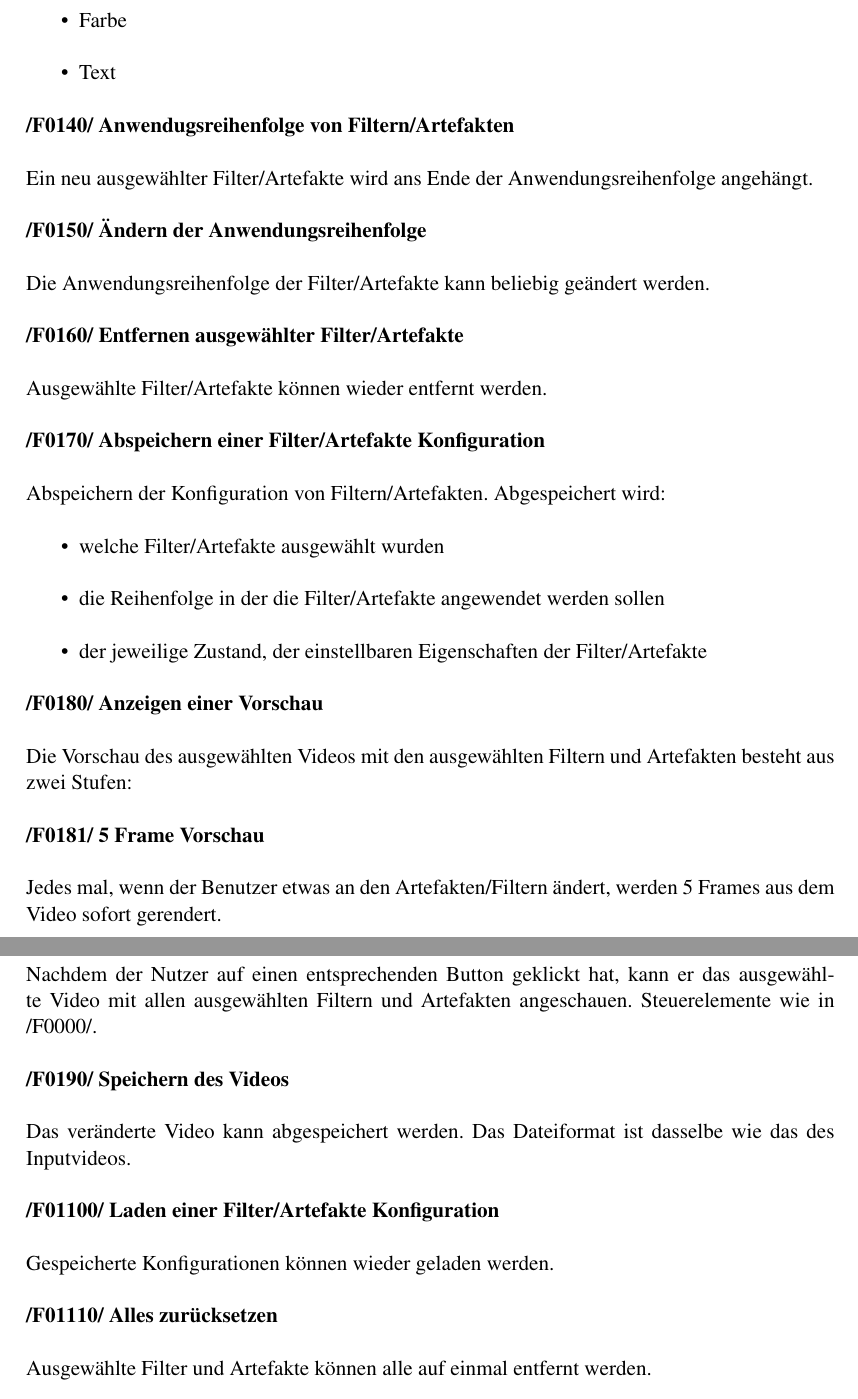
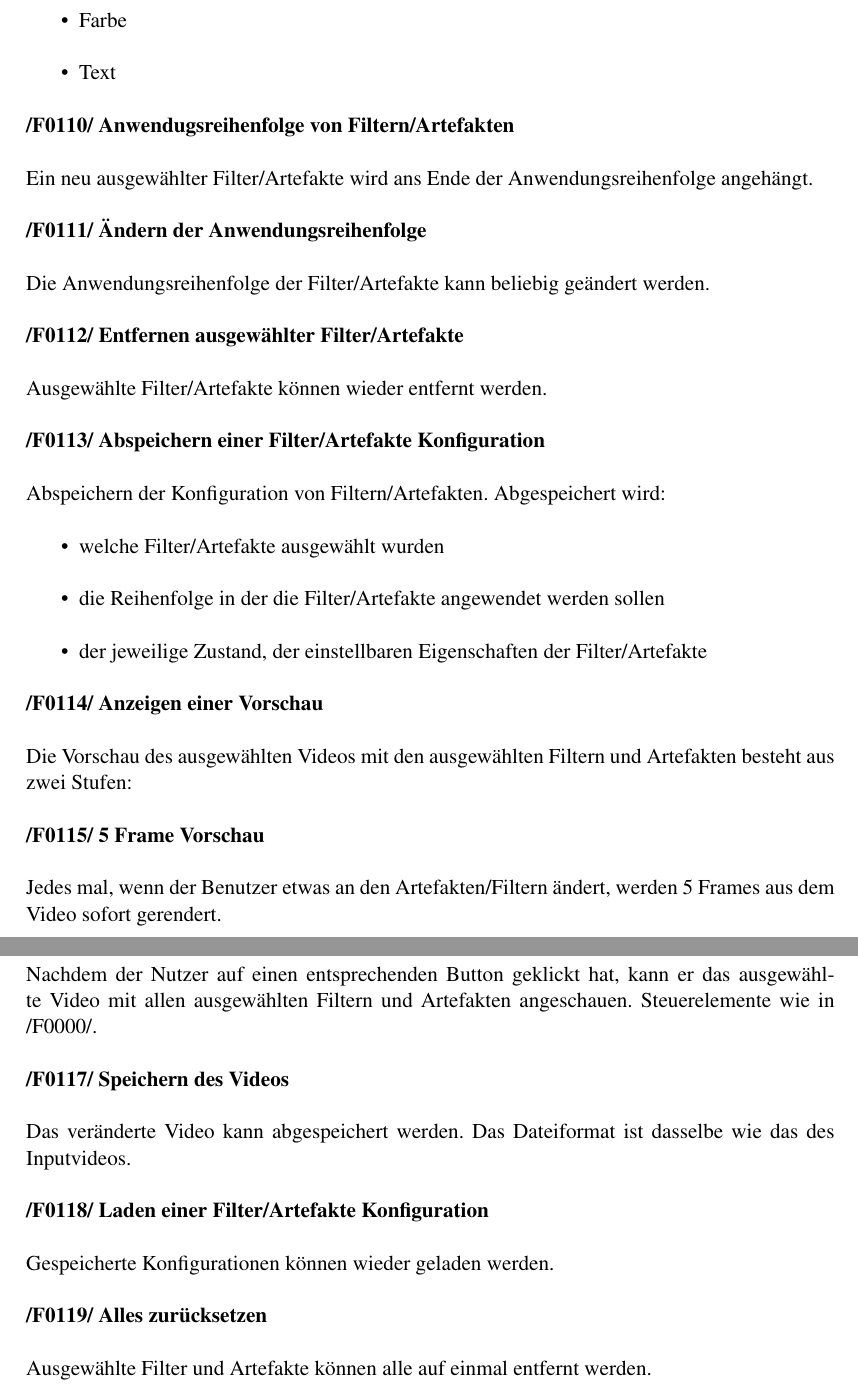
Before and after one commit to SuppenGeist/pse-ws1516-videoencoder-ta, a LaTeX document (Pflichtenheft/Pflichtenheft.tex): two parts of pages 12 and 13 of 28, joined at a grey line, cut so that both start at the same text. Compiled offline with pdfLaTeX.

Commit message:
Readded changes made by Johannes

```diff
--- a/Pflichtenheft/Pflichtenheft.tex
+++ b/Pflichtenheft/Pflichtenheft.tex
@@ -227,19 +229,19 @@ Ein Schriftzug mit fixer Position und folgenden Eigenschaften:
 \item Text
 \end{itemize}
 
-\textbf{/F0140/ Anwendugsreihenfolge von Filtern/Artefakten}
+\textbf{/F0110/ Anwendugsreihenfolge von Filtern/Artefakten}
 
 Ein neu ausgewählter Filter/Artefakte wird ans Ende der Anwendungsreihenfolge angehängt.
 
-\textbf{/F0150/ Ändern der Anwendungsreihenfolge}
+\textbf{/F0111/ Ändern der Anwendungsreihenfolge}
 
 Die Anwendungsreihenfolge der Filter/Artefakte kann beliebig geändert werden.
 
-\textbf{/F0160/ Entfernen ausgewählter Filter/Artefakte}
+\textbf{/F0112/ Entfernen ausgewählter Filter/Artefakte}
 
 Ausgewählte Filter/Artefakte können wieder entfernt werden.
 
-\textbf{/F0170/ Abspeichern einer Filter/Artefakte Konfiguration}
+\textbf{/F0113/ Abspeichern einer Filter/Artefakte Konfiguration}
 
 Abspeichern der Konfiguration von Filtern/Artefakten. Abgespeichert wird:
 \begin{itemize}
@@ -248,27 +250,27 @@ Abspeichern der Konfiguration von Filtern/Artefakten. Abgespeichert wird:
 \item der jeweilige Zustand, der einstellbaren Eigenschaften der Filter/Artefakte
 \end{itemize}
 
-\textbf{/F0180/ Anzeigen einer Vorschau}
+\textbf{/F0114/ Anzeigen einer Vorschau}
 
 Die Vorschau des ausgewählten Videos mit den ausgewählten Filtern und Artefakten besteht aus zwei Stufen:
 
-\textbf{/F0181/ 5 Frame Vorschau}
+\textbf{/F0115/ 5 Frame Vorschau}
 
 Jedes mal, wenn der Benutzer etwas an den Artefakten/Filtern ändert, werden 5 Frames aus dem Video sofort gerendert.
 \newpage
-\textbf{/F0182/ Komplette Vorschau}
+\textbf{/F0116/ Komplette Vorschau}
 
 Nachdem der Nutzer auf einen entsprechenden Button geklickt hat, kann er das ausgewählte Video mit allen ausgewählten Filtern und Artefakten angeschauen. Steuerelemente wie in /F0000/.
 
-\textbf{/F0190/ Speichern des Videos}
+\textbf{/F0117/ Speichern des Videos}
 
 Das veränderte Video kann abgespeichert werden. Das Dateiformat ist dasselbe wie das des Inputvideos.
 
-\textbf{/F01100/ Laden einer Filter/Artefakte Konfiguration}
+\textbf{/F0118/ Laden einer Filter/Artefakte Konfiguration}
 
 Gespeicherte Konfigurationen können wieder geladen werden.
 
-\textbf{/F01110/ Alles zurücksetzen}
+\textbf{/F0119/ Alles zurücksetzen}
 
 Ausgewählte Filter und Artefakte können alle auf einmal entfernt werden.
 \subsubsection{Encodede Videos bewerten}
```
Also changed, not shown: Pflichtenheft/Pflichtenheft.pdf, Pflichtenheft/Pflichtenheft.tex (32 more changed lines).
